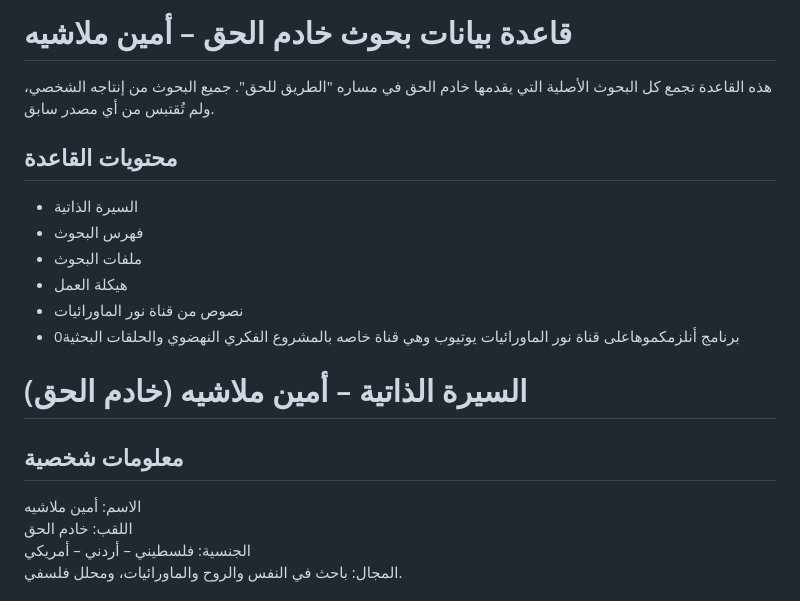
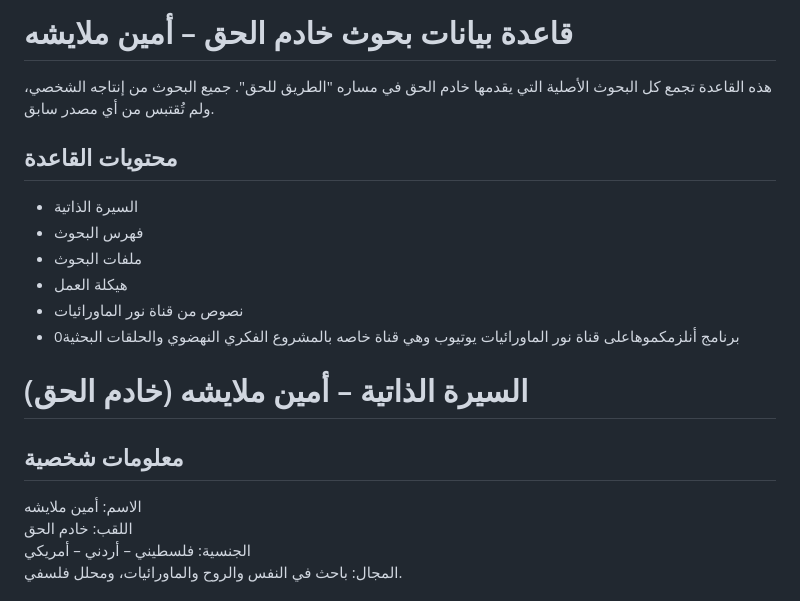
Before and after one commit to ameenmalaysheh/Ameen-Malaysheh, a Markdown page: README.md, the part around the change. Drawn GitHub-style.

```diff
--- a/README.md
+++ b/README.md
@@ -1,4 +1,4 @@
-# قاعدة بيانات بحوث خادم الحق – أمين ملاشيه
+# قاعدة بيانات بحوث خادم الحق – أمين ملايشه
 
 هذه القاعدة تجمع كل البحوث الأصلية التي يقدمها خادم الحق في مساره "الطريق للحق".
 جميع البحوث من إنتاجه الشخصي، ولم تُقتبس من أي مصدر سابق.
@@ -10,10 +10,10 @@
 - هيكلة العمل
 - نصوص من قناة نور الماورائيات
 - برنامج أنلزمكموهاعلى قناة نور الماورائيات يوتيوب وهي قناة خاصه بالمشروع الفكري النهضوي والحلقات البحثية0
-# السيرة الذاتية – أمين ملاشيه (خادم الحق)
+# السيرة الذاتية – أمين ملايشه (خادم الحق)
 
 ## معلومات شخصية
-الاسم: أمين ملاشيه
+الاسم: أمين ملايشه
 اللقب: خادم الحق
 الجنسية: فلسطيني – أردني – أمريكي
 المجال: باحث في النفس والروح والماورائيات، ومحلل فلسفي.
```
